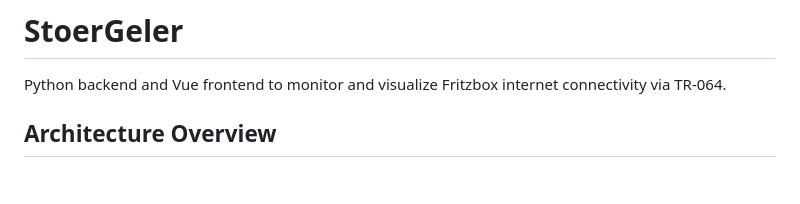
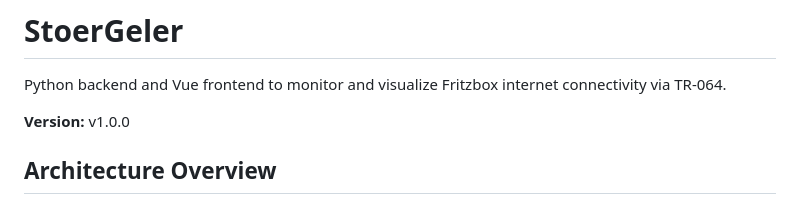
Before and after one commit to thealdi/stoergeler, a Markdown page: README.md, the part around the change. GitHub-like rendering; blank space fills up the shorter version.

Commit message:
feat: release v1.0.0

```diff
--- a/README.md
+++ b/README.md
@@ -1,6 +1,8 @@
 # StoerGeler
 
 Python backend and Vue frontend to monitor and visualize Fritzbox internet connectivity via TR-064.
+
+**Version:** v1.0.0
 
 ## Architecture Overview
 
```
